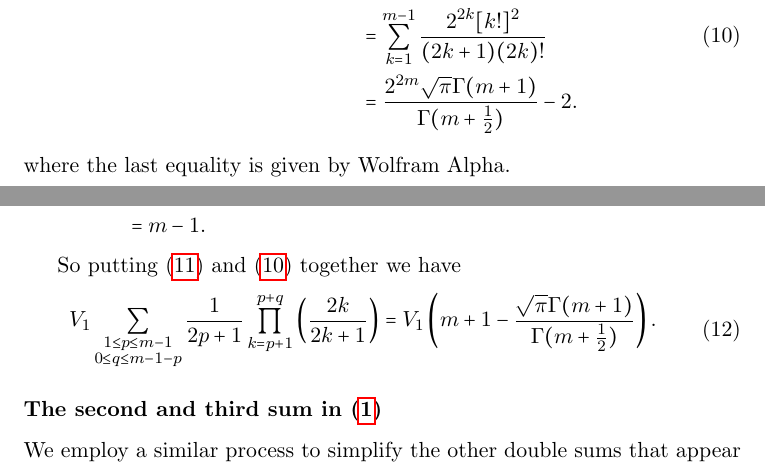
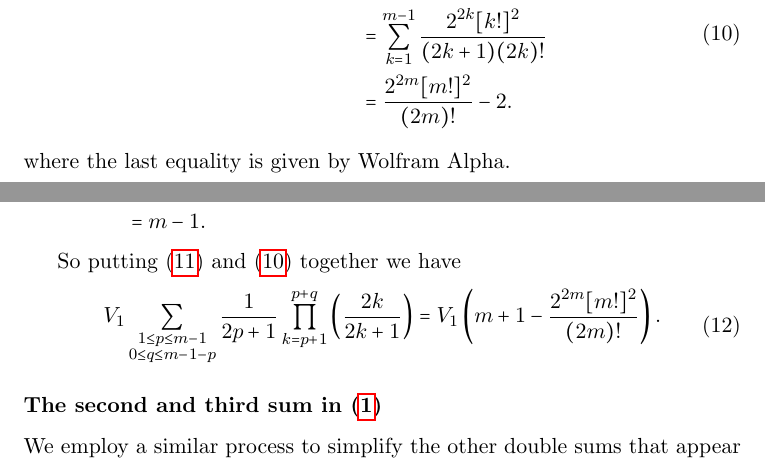
Before and after one commit to steuyve/post-thesis, a LaTeX document (post.tex): two parts of pages 4 and 5 of 8, joined at a grey line, cut so that both start at the same text. Compiled offline with pdfLaTeX.

Commit message:
Correct some of the formulas based off of results from coding.

```diff
--- a/post.tex
+++ b/post.tex
@@ -148,7 +148,7 @@ Plugging in the definition of $C_k$, the second sum in (\ref{eqn:simplifiedlast2
 \begin{aligned}
 \sum\limits_{k=1}^{m-1}\frac{2^{2k}}{(2k+1)(k+1)C_k} &= \sum\limits_{k=1}^{m-1}\frac{2^{2k}(k+1)[k!]^2}{(2k+1)(k+1)(2k)!} \\
 &= \sum\limits_{k=1}^{m-1}\frac{2^{2k}[k!]^2}{(2k+1)(2k)!} \\
-&= \frac{2^{2m}\sqrt{\pi}\Gamma(m+1)}{\Gamma(m+\frac{1}{2})}-2.
+&= \frac{2^{2m}[m!]^2}{(2m)!}-2.
 \end{aligned}
 \end{equation}
 where the last equality is given by Wolfram Alpha.
@@ -172,7 +172,7 @@ The first sum in (\ref{eqn:simplifiedlast2}) simplifies to:
 So putting (\ref{eqn:lastfirst}) and (\ref{eqn:lastsecond}) together we have
 \begin{equation}\label{eqn:lastsimp}
 \begin{aligned}
-V_1\sum\limits_{\substack{1\leq p \leq m -1 \\ 0 \leq q \leq m-1-p}}\frac{1}{2p+1}\prod\limits_{k=p+1}^{p+q}\left(\frac{2k}{2k+1}\right) = V_1\left(m+1 - \frac{\sqrt{\pi}\Gamma(m+1)}{\Gamma(m+\frac{1}{2})}\right).
+V_1\sum\limits_{\substack{1\leq p \leq m -1 \\ 0 \leq q \leq m-1-p}}\frac{1}{2p+1}\prod\limits_{k=p+1}^{p+q}\left(\frac{2k}{2k+1}\right) = V_1\left(m+1 - \frac{2^{2m}[m!]^2}{(2m)!}\right).
 \end{aligned}
 \end{equation}
 
```
Also changed, not shown: post.tex (2 more changed lines).
